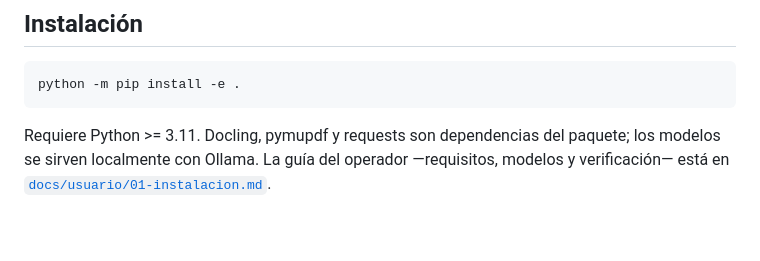
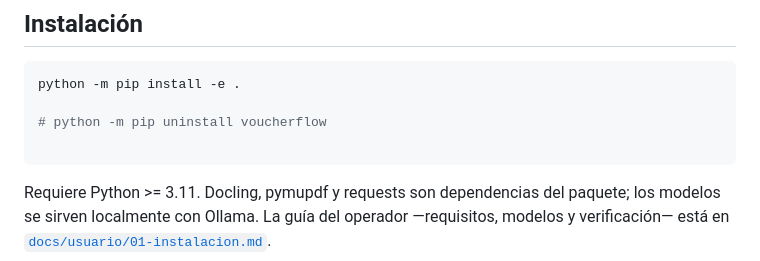
Before and after one commit to mariogarcia-ar/docling-ibm, a Markdown page: README.md, the part around the change. GitHub-like rendering; blank space fills up the shorter version.

Commit message:
docs: update README to include uninstallation command for voucherflow

````diff
--- a/README.md
+++ b/README.md
@@ -35,6 +35,9 @@ métricas) y `settings/` (configuración centralizada).
 
 ```bash
 python -m pip install -e .
+
+# python -m pip uninstall voucherflow
+
 ```
 
 Requiere Python >= 3.11. Docling, pymupdf y requests son dependencias del
````
